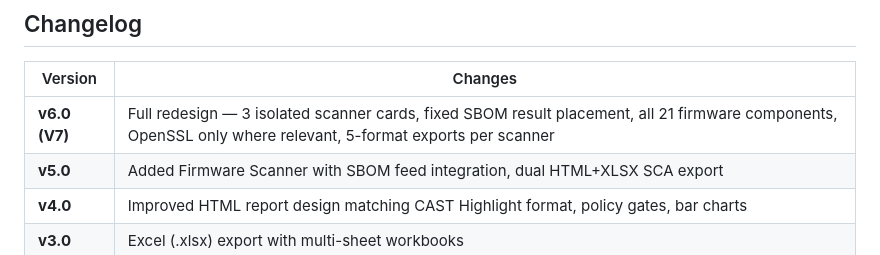
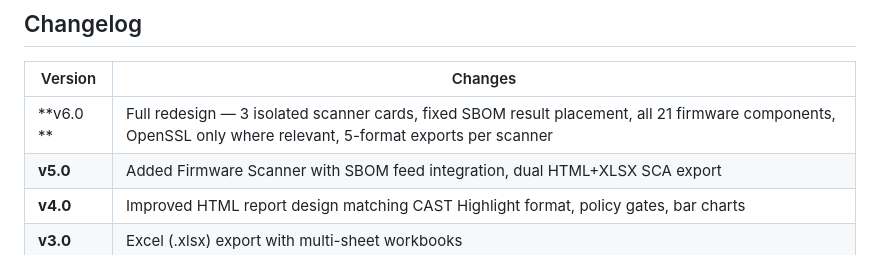
Before and after one commit to sudoninja-noob/securescan-suite, a Markdown page: README.md, the part around the change. Drawn GitHub-style.

```diff
--- a/README.md
+++ b/README.md
@@ -345,7 +345,7 @@ securescan-suite/
 
 | Version | Changes |
 |---------|---------|
-| **v6.0 (V7)** | Full redesign — 3 isolated scanner cards, fixed SBOM result placement, all 21 firmware components, OpenSSL only where relevant, 5-format exports per scanner |
+| **v6.0 ** | Full redesign — 3 isolated scanner cards, fixed SBOM result placement, all 21 firmware components, OpenSSL only where relevant, 5-format exports per scanner |
 | **v5.0** | Added Firmware Scanner with SBOM feed integration, dual HTML+XLSX SCA export |
 | **v4.0** | Improved HTML report design matching CAST Highlight format, policy gates, bar charts |
 | **v3.0** | Excel (.xlsx) export with multi-sheet workbooks |
```
